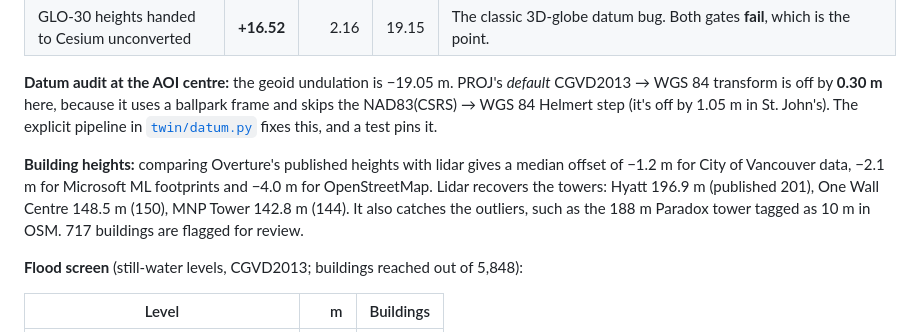
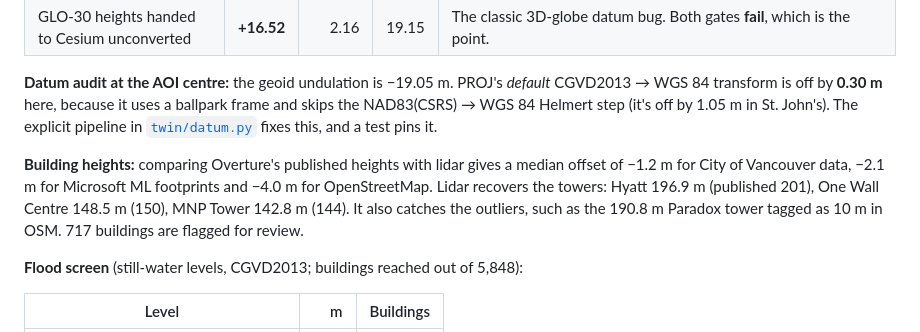
Before and after one commit to shivaji-patil/harbour-twin, a Markdown page: README.md, the part around the change. Rendered like a GitHub page.

Commit message:
README: correct Paradox tower lidar height (190.8 m)
Co-Authored-By: Claude Opus 5.5 <noreply@anthropic.com>
Claude-Session: https://claude.ai/code/session_01TrmtfQjNurvtkwJFKXx7H6

```diff
--- a/README.md
+++ b/README.md
@@ -37,7 +37,7 @@ All numbers are recomputed on every pipeline run ([full report](data/vancouver/Q
 
 **Datum audit at the AOI centre:** the geoid undulation is −19.05 m. PROJ's *default* CGVD2013 → WGS 84 transform is off by **0.30 m** here, because it uses a ballpark frame and skips the NAD83(CSRS) → WGS 84 Helmert step (it's off by 1.05 m in St. John's). The explicit pipeline in [`twin/datum.py`](twin/datum.py) fixes this, and a test pins it.
 
-**Building heights:** comparing Overture's published heights with lidar gives a median offset of −1.2 m for City of Vancouver data, −2.1 m for Microsoft ML footprints and −4.0 m for OpenStreetMap. Lidar recovers the towers: Hyatt 196.9 m (published 201), One Wall Centre 148.5 m (150), MNP Tower 142.8 m (144). It also catches the outliers, such as the 188 m Paradox tower tagged as 10 m in OSM. 717 buildings are flagged for review.
+**Building heights:** comparing Overture's published heights with lidar gives a median offset of −1.2 m for City of Vancouver data, −2.1 m for Microsoft ML footprints and −4.0 m for OpenStreetMap. Lidar recovers the towers: Hyatt 196.9 m (published 201), One Wall Centre 148.5 m (150), MNP Tower 142.8 m (144). It also catches the outliers, such as the 190.8 m Paradox tower tagged as 10 m in OSM. 717 buildings are flagged for review.
 
 **Flood screen** (still-water levels, CGVD2013; buildings reached out of 5,848):
 
```
